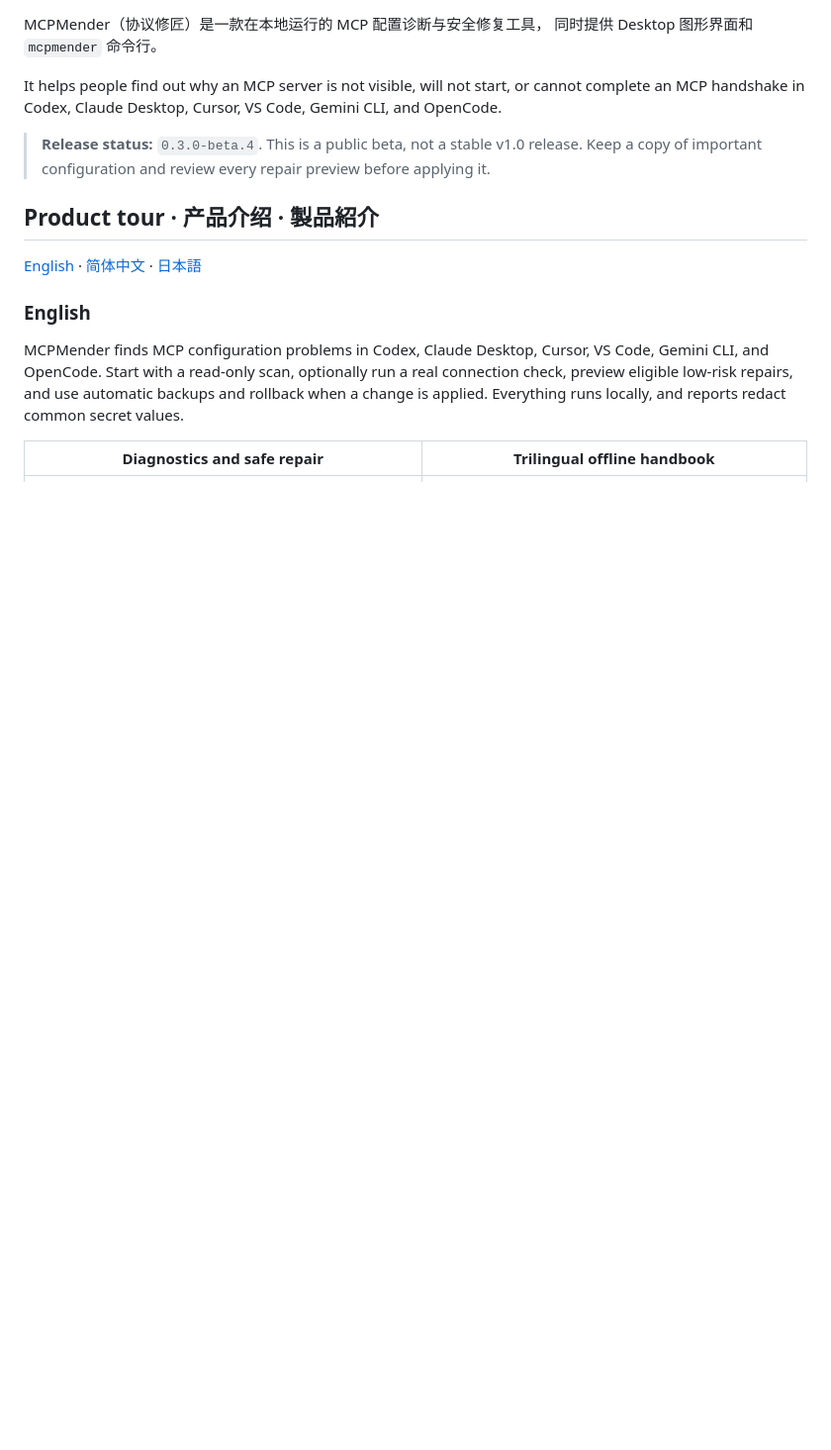
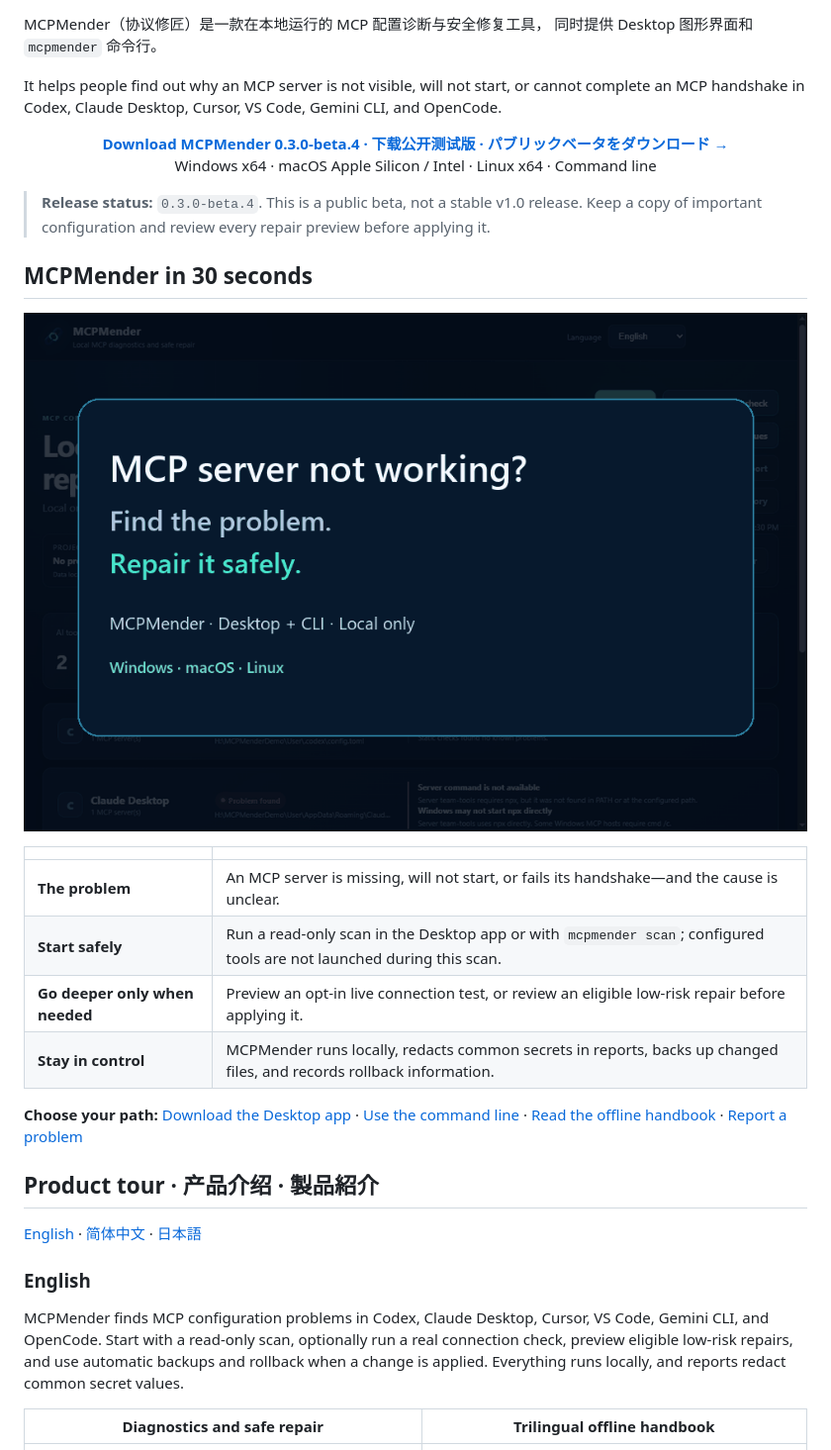
Before and after one commit to beyond5525/MCPMender, a Markdown page: README.md, the part around the change printed below. Shown: that part at 99% size. GitHub-like rendering; pictures changed too: docs/marketing/mcpmender-demo.gif (added); blank space fills up the shorter version.

```diff
--- a/README.md
+++ b/README.md
@@ -7,9 +12,31 @@ It helps people find out why an MCP server is not visible, will not start, or
 cannot complete an MCP handshake in Codex, Claude Desktop, Cursor, VS Code,
 Gemini CLI, and OpenCode.
 
+<p align="center">
+  <a href="https://github.com/beyond5525/MCPMender/releases/tag/v0.3.0-beta.4"><strong>Download MCPMender 0.3.0-beta.4 · 下载公开测试版 · パブリックベータをダウンロード →</strong></a>
+  <br>
+  Windows x64 · macOS Apple Silicon / Intel · Linux x64 · Command line
+</p>
+
 > **Release status:** `0.3.0-beta.4`. This is a public beta, not a stable v1.0
 > release. Keep a copy of important configuration and review every repair
 > preview before applying it.
+
+## MCPMender in 30 seconds
+
+![MCPMender 20-second diagnostics and safe-repair walkthrough](docs/marketing/mcpmender-demo.gif)
+
+| | |
+|---|---|
+| **The problem** | An MCP server is missing, will not start, or fails its handshake—and the cause is unclear. |
+| **Start safely** | Run a read-only scan in the Desktop app or with `mcpmender scan`; configured tools are not launched during this scan. |
+| **Go deeper only when needed** | Preview an opt-in live connection test, or review an eligible low-risk repair before applying it. |
+| **Stay in control** | MCPMender runs locally, redacts common secrets in reports, backs up changed files, and records rollback information. |
+
+**Choose your path:** [Download the Desktop app](https://github.com/beyond5525/MCPMender/releases/tag/v0.3.0-beta.4) ·
+[Use the command line](#command-line-installation) ·
+[Read the offline handbook](docs/MCPMender-Handbook.html) ·
+[Report a problem](https://github.com/beyond5525/MCPMender/issues)
 
 ## Product tour · 产品介绍 · 製品紹介
 
```
Also changed, not shown: other parts of README.md (+5 -0 lines), docs/launch/english.md (added, +78 -0 lines), docs/launch/ja.md (added, +78 -0 lines), docs/launch/zh-CN.md (added, +67 -0 lines), docs/marketing/README.md (added, +27 -0 lines), packages/cli/README.md (+45 -0 lines), docs/marketing/mcpmender-social-preview.jpg (added), 6 other files.
